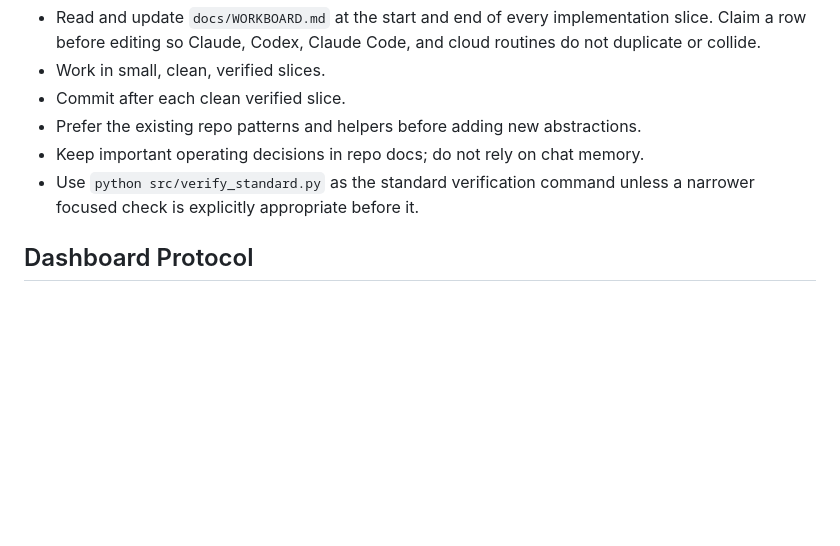
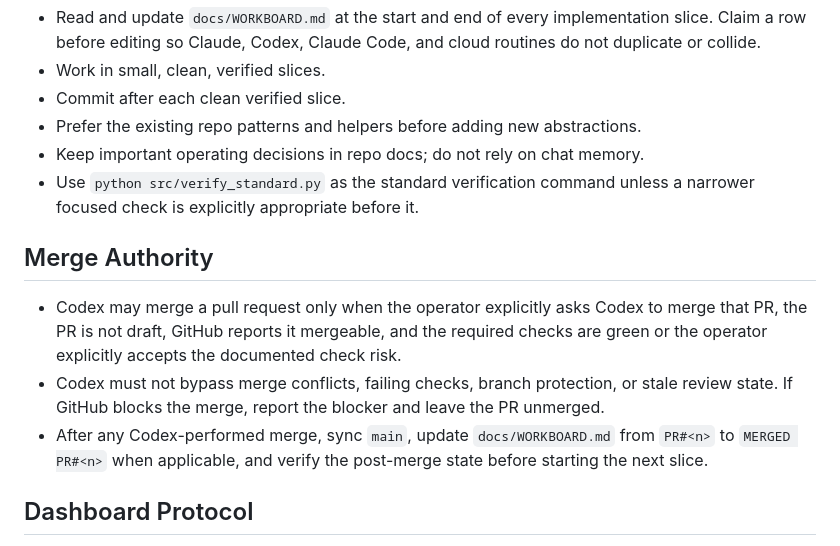
Before and after one commit to ender-lark/enderverse, a Markdown page: AGENTS.md, the part around the change. GitHub-like rendering; blank space fills up the shorter version.

Commit message:
Allow operator-authorized Codex merges
Adds a narrow merge authority policy for Codex and records PR #23 as merged on the shared workboard.

```diff
--- a/AGENTS.md
+++ b/AGENTS.md
@@ -29,6 +29,19 @@ technical elegance.
 - Keep important operating decisions in repo docs; do not rely on chat memory.
 - Use `python src/verify_standard.py` as the standard verification command
   unless a narrower focused check is explicitly appropriate before it.
+
+## Merge Authority
+
+- Codex may merge a pull request only when the operator explicitly asks Codex
+  to merge that PR, the PR is not draft, GitHub reports it mergeable, and the
+  required checks are green or the operator explicitly accepts the documented
+  check risk.
+- Codex must not bypass merge conflicts, failing checks, branch protection, or
+  stale review state. If GitHub blocks the merge, report the blocker and leave
+  the PR unmerged.
+- After any Codex-performed merge, sync `main`, update `docs/WORKBOARD.md` from
+  `PR#<n>` to `MERGED PR#<n>` when applicable, and verify the post-merge state
+  before starting the next slice.
 
 ## Dashboard Protocol
 
```
Also changed, not shown: docs/WORKBOARD.md (+2 -1 lines).
